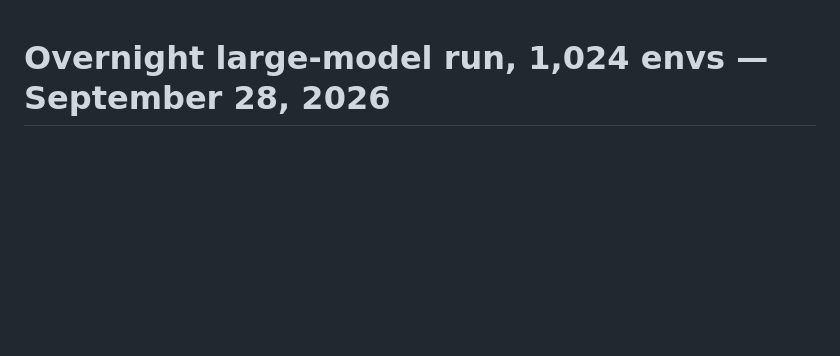
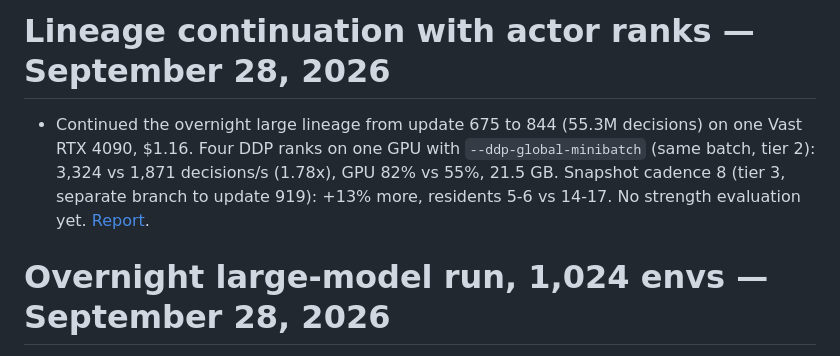
Before and after one commit to XiyaoWang0519/GuanZero, a Markdown page: WORK_LOG.md, the part around the change. Drawn GitHub-style; blank space fills up the shorter version.

```diff
--- a/WORK_LOG.md
+++ b/WORK_LOG.md
@@ -1,3 +1,12 @@
+# Lineage continuation with actor ranks — September 28, 2026
+
+- Continued the overnight large lineage from update 675 to 844 (55.3M
+  decisions) on one Vast RTX 4090, $1.16. Four DDP ranks on one GPU with
+  `--ddp-global-minibatch` (same batch, tier 2): 3,324 vs 1,871 decisions/s
+  (1.78x), GPU 82% vs 55%, 21.5 GB. Snapshot cadence 8 (tier 3, separate
+  branch to update 919): +13% more, residents 5-6 vs 14-17. No strength
+  evaluation yet. [Report](docs/reports/history-actor-ranks-2026-09-28.md).
+
 # Overnight large-model run, 1,024 envs — September 28, 2026
 
 - w128/L4/H8 from scratch, large_recent recipe, 1,024 envs, 7.3 h on one Vast
```
Also changed, not shown: docs/reports/history-actor-ranks-2026-09-28.md (added, +48 -0 lines).
